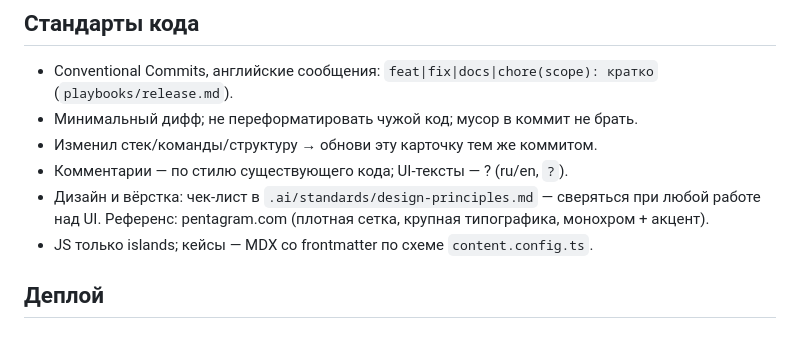
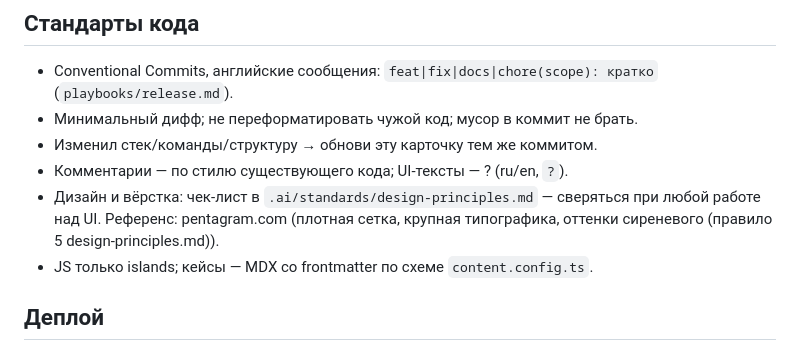
Before and after one commit to PyramidHeadShot/DesignStudio, a Markdown page: .ai/PROJECT.md, the part around the change. GitHub-like rendering.

```diff
--- a/.ai/PROJECT.md
+++ b/.ai/PROJECT.md
@@ -69,7 +69,7 @@ scripts/         — утилиты комплекта (kit-*.mjs, wol*, model-*
 - Изменил стек/команды/структуру → обнови эту карточку тем же коммитом.
 - Комментарии — по стилю существующего кода; UI-тексты — ? (ru/en, `?`).
 - Дизайн и вёрстка: чек-лист в `.ai/standards/design-principles.md` — сверяться при любой
-  работе над UI. Референс: pentagram.com (плотная сетка, крупная типографика, монохром + акцент).
+  работе над UI. Референс: pentagram.com (плотная сетка, крупная типографика, оттенки сиреневого (правило 5 design-principles.md)).
 - JS только islands; кейсы — MDX со frontmatter по схеме `content.config.ts`.
 
 ## Деплой
```
Also changed, not shown: .ai/standards/design-principles.md (+1 -1 lines).
